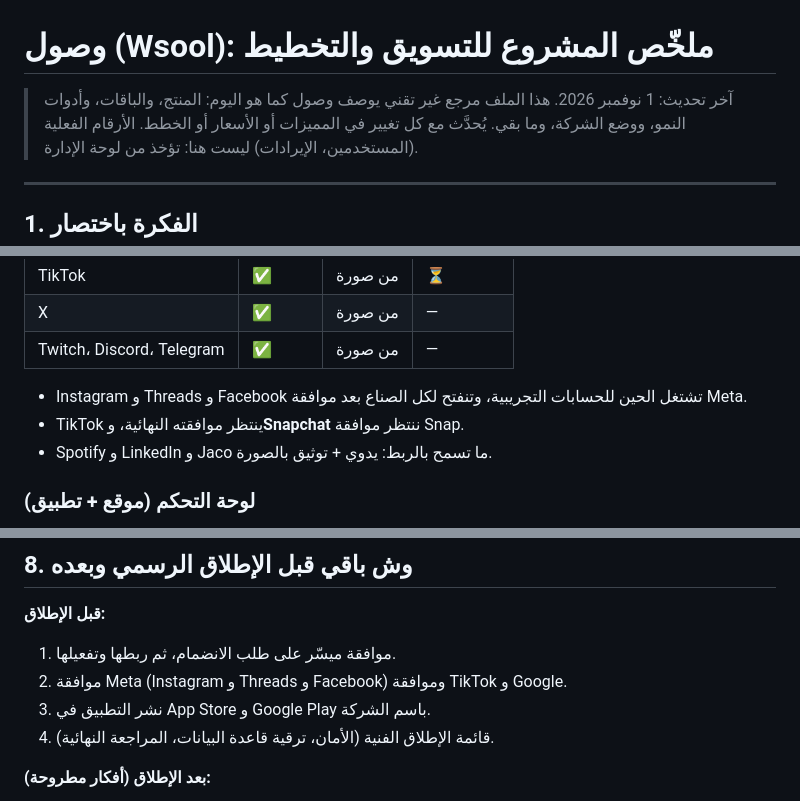
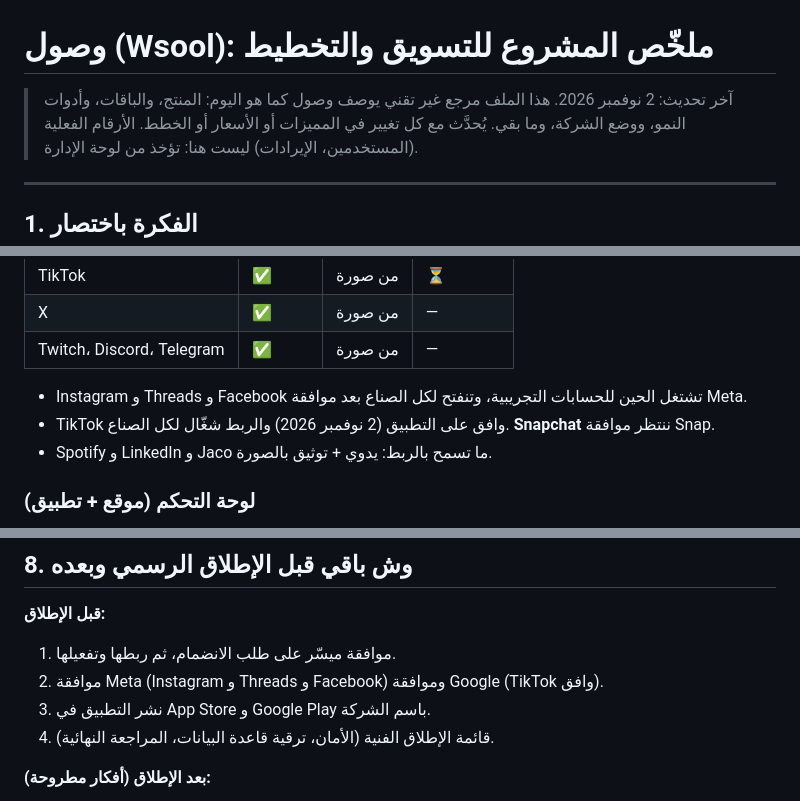
Before and after one commit to wsoollink/Wsool, a Markdown page: docs/business-brief.md, 3 parts joined by grey strips. Drawn GitHub-style.

Commit message:
Docs: TikTok app approved, production keys live, linking tested
Co-Authored-By: Claude Opus 5.5 <noreply@anthropic.com>
Claude-Session: https://claude.ai/code/session_017GK3P7Sj6kUfWTjJMdPhzV

```diff
--- a/docs/business-brief.md
+++ b/docs/business-brief.md
@@ -1,6 +1,6 @@
 # وصول (Wsool): ملخّص المشروع للتسويق والتخطيط
 
-> آخر تحديث: 1 نوفمبر 2026. هذا الملف مرجع غير تقني يوصف وصول كما هو اليوم: المنتج، والباقات، وأدوات النمو، ووضع الشركة، وما بقي.
+> آخر تحديث: 2 نوفمبر 2026. هذا الملف مرجع غير تقني يوصف وصول كما هو اليوم: المنتج، والباقات، وأدوات النمو، ووضع الشركة، وما بقي.
 > يُحدَّث مع كل تغيير في المميزات أو الأسعار أو الخطط. الأرقام الفعلية (المستخدمين، الإيرادات) ليست هنا: تؤخذ من لوحة الإدارة.
 
 ---
@@ -62,7 +62,7 @@
 | Twitch، Discord، Telegram | ✅ | من صورة | — |
 
 - Instagram و Threads و Facebook تشتغل الحين للحسابات التجريبية، وتنفتح لكل الصناع بعد موافقة Meta.
-- TikTok ينتظر موافقته النهائية، و**Snapchat** ننتظر موافقة Snap.
+- TikTok وافق على التطبيق (2 نوفمبر 2026) والربط شغّال لكل الصناع. **Snapchat** ننتظر موافقة Snap.
 - Spotify و LinkedIn و Jaco ما تسمح بالربط: يدوي + توثيق بالصورة.
 
 ### لوحة التحكم (موقع + تطبيق)
@@ -130,7 +130,7 @@
 
 **قبل الإطلاق:**
 1. موافقة ميسّر على طلب الانضمام، ثم ربطها وتفعيلها.
-2. موافقة Meta (Instagram و Threads و Facebook) وموافقة TikTok و Google.
+2. موافقة Meta (Instagram و Threads و Facebook) وموافقة Google (TikTok وافق).
 3. نشر التطبيق في App Store و Google Play باسم الشركة.
 4. قائمة الإطلاق الفنية (الأمان، ترقية قاعدة البيانات، المراجعة النهائية).
 
```
Also changed, not shown: docs/platform-connections.md (+1 -1 lines).
